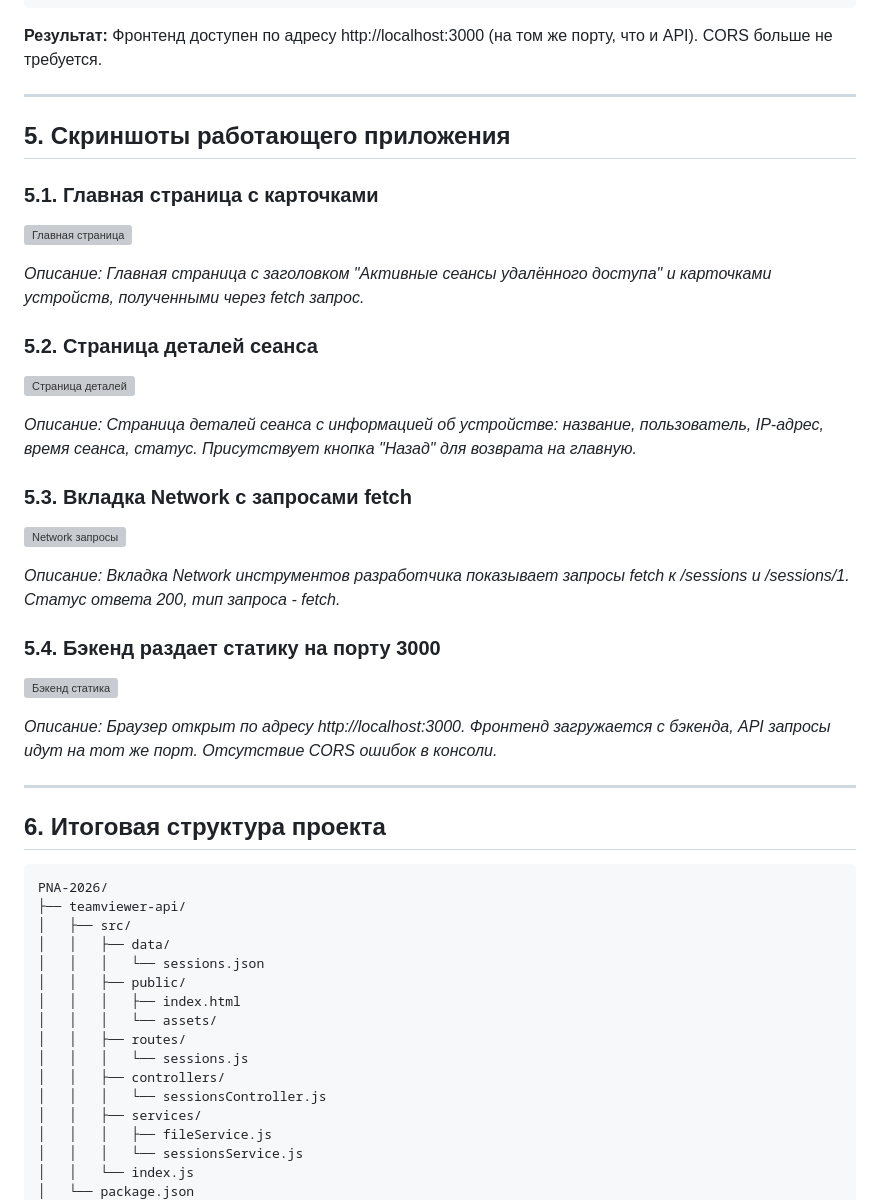
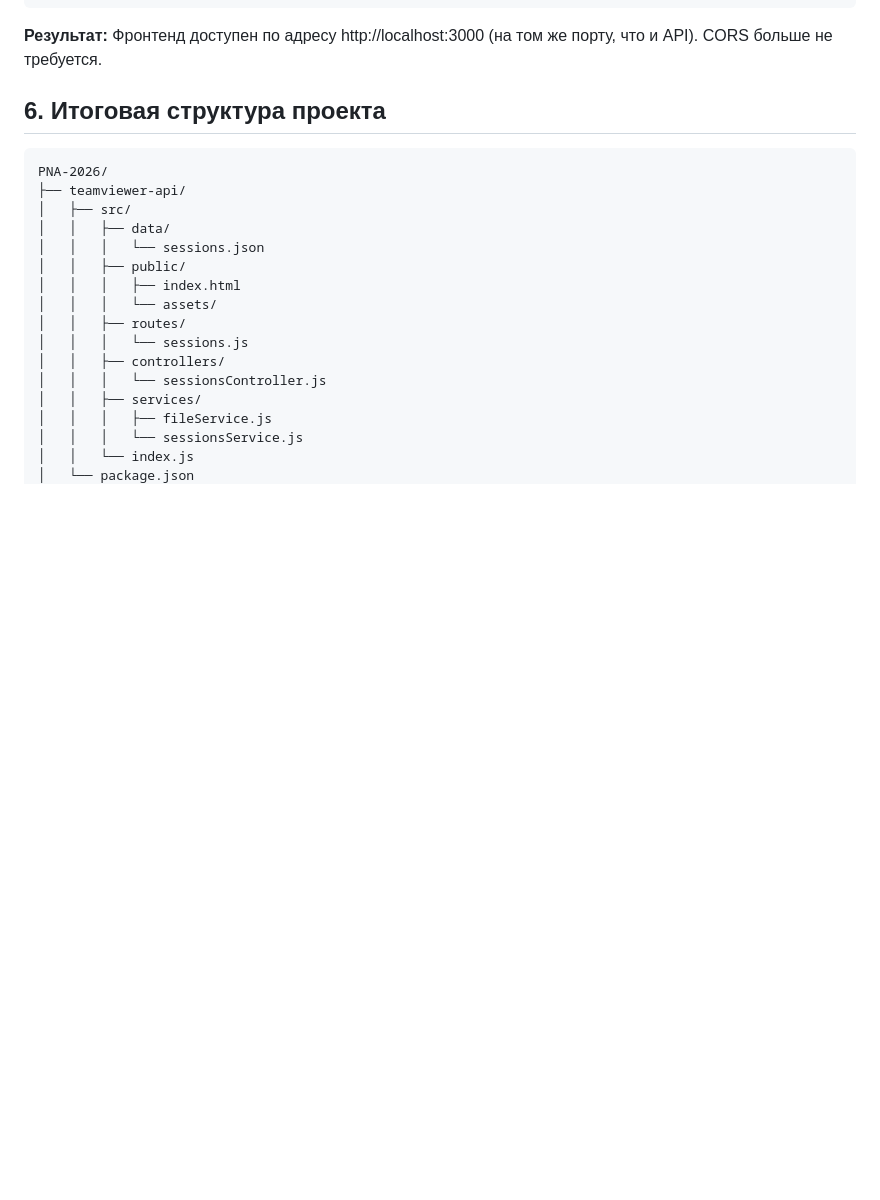
Before and after one commit to wannaasomewater/PNA-2026, a Markdown page: README.md, the part around the change. Rendered like a GitHub page; blank space fills up the shorter version; grey boxes are pictures that could not be loaded.

```diff
--- a/README.md
+++ b/README.md
@@ -229,35 +229,6 @@ npm run dev
 
 **Результат:** Фронтенд доступен по адресу http://localhost:3000 (на том же порту, что и API). CORS больше не требуется.
 
----
-
-## 5. Скриншоты работающего приложения
-
-### 5.1. Главная страница с карточками
-
-![Главная страница](./screenshots/main-page.png)
-
-*Описание: Главная страница с заголовком "Активные сеансы удалённого доступа" и карточками устройств, полученными через fetch запрос.*
-
-### 5.2. Страница деталей сеанса
-
-![Страница деталей](./screenshots/product-page.png)
-
-*Описание: Страница деталей сеанса с информацией об устройстве: название, пользователь, IP-адрес, время сеанса, статус. Присутствует кнопка "Назад" для возврата на главную.*
-
-### 5.3. Вкладка Network с запросами fetch
-
-![Network запросы](./screenshots/network-fetch.png)
-
-*Описание: Вкладка Network инструментов разработчика показывает запросы fetch к /sessions и /sessions/1. Статус ответа 200, тип запроса - fetch.*
-
-### 5.4. Бэкенд раздает статику на порту 3000
-
-![Бэкенд статика](./screenshots/backend-static.png)
-
-*Описание: Браузер открыт по адресу http://localhost:3000. Фронтенд загружается с бэкенда, API запросы идут на тот же порт. Отсутствие CORS ошибок в консоли.*
-
----
 
 ## 6. Итоговая структура проекта
 
```
